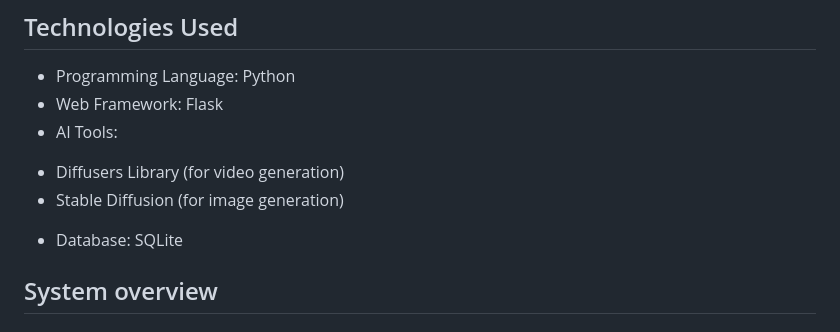
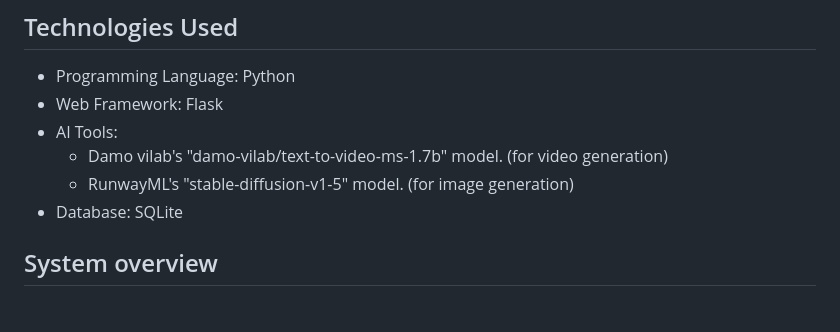
Before and after one commit to anirudh-3000/ai-generation-system, a Markdown page: README.md, the part around the change. Drawn GitHub-style.

```diff
--- a/README.md
+++ b/README.md
@@ -35,8 +35,8 @@ The AI Video and Image Generation System allows users to generate motivational v
 * Programming Language: Python
 * Web Framework: Flask
 * AI Tools:
-- Diffusers Library (for video generation)
-- Stable Diffusion (for image generation)
+  - Damo vilab's "damo-vilab/text-to-video-ms-1.7b" model. (for video generation)
+  - RunwayML's "stable-diffusion-v1-5" model. (for image generation)
 * Database: SQLite
 
 ## System overview
```
